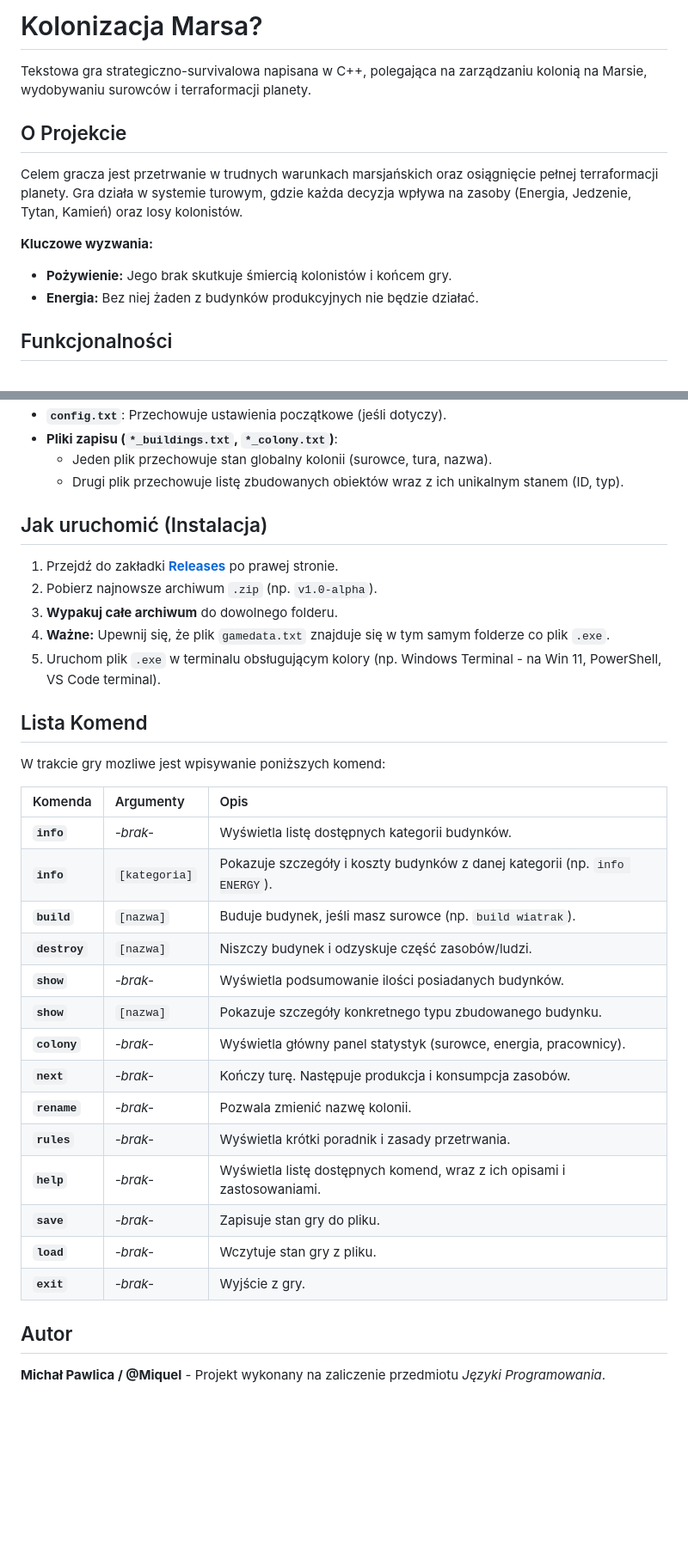
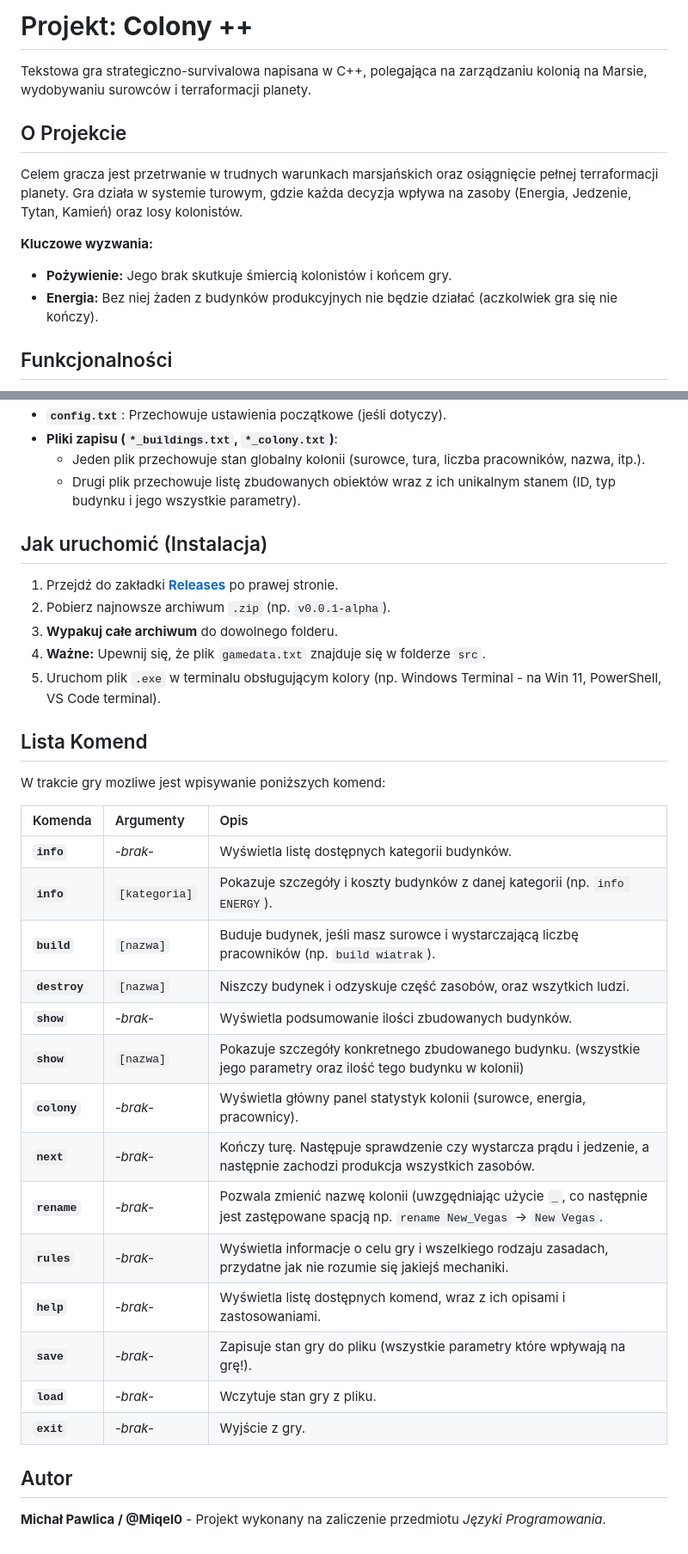
Before and after one commit to Miqel0/Colony-plus-plus, a Markdown page: README.md, 2 parts joined by grey strips. Shown at 86% size. Rendered like a GitHub page; blank space fills up the shorter version.

Commit message:
Updated README
Dodana nazwa gry, oraz poprawione różnego rodzaju małe błędy

```diff
--- a/README.md
+++ b/README.md
@@ -1,4 +1,4 @@
-# Kolonizacja Marsa?
+# Projekt: **Colony ++**
 
 Tekstowa gra strategiczno-survivalowa napisana w C++, polegająca na zarządzaniu kolonią na Marsie, wydobywaniu surowców i terraformacji planety.
 
@@ -8,7 +8,7 @@ Celem gracza jest przetrwanie w trudnych warunkach marsjańskich oraz osiągnię
 
 **Kluczowe wyzwania:**
 * **Pożywienie:** Jego brak skutkuje śmiercią kolonistów i końcem gry.
-* **Energia:** Bez niej żaden z budynków produkcyjnych nie będzie działać.
+* **Energia:** Bez niej żaden z budynków produkcyjnych nie będzie działać (aczkolwiek gra się nie kończy).
 
 ## Funkcjonalności
 
@@ -75,14 +75,14 @@ Gra opiera się na zewnętrznych plikach tekstowych:
 * **`config.txt`**: Przechowuje ustawienia początkowe (jeśli dotyczy).
 * **Pliki zapisu (`*_buildings.txt`, `*_colony.txt`)**:
-    * Jeden plik przechowuje stan globalny kolonii (surowce, tura, nazwa).
-    * Drugi plik przechowuje listę zbudowanych obiektów wraz z ich unikalnym stanem (ID, typ).
+    * Jeden plik przechowuje stan globalny kolonii (surowce, tura, liczba pracowników, nazwa, itp.).
+    * Drugi plik przechowuje listę zbudowanych obiektów wraz z ich unikalnym stanem (ID, typ budynku i jego wszystkie parametry).
 
 ## Jak uruchomić (Instalacja)
 
 1.  Przejdź do zakładki **[Releases](../../releases)** po prawej stronie.
-2.  Pobierz najnowsze archiwum `.zip` (np. `v1.0-alpha`).
+2.  Pobierz najnowsze archiwum `.zip` (np. `v0.0.1-alpha`).
 3.  **Wypakuj całe archiwum** do dowolnego folderu.
-4.  **Ważne:** Upewnij się, że plik `gamedata.txt` znajduje się w tym samym folderze co plik `.exe`.
+4.  **Ważne:** Upewnij się, że plik `gamedata.txt` znajduje się w folderze `src`.
 5.  Uruchom plik `.exe` w terminalu obsługującym kolory (np. Windows Terminal - na Win 11, PowerShell, VS Code terminal).
 
 ## Lista Komend
@@ -93,19 +93,19 @@ W trakcie gry mozliwe jest wpisywanie poniższych komend:
 | :--- | :--- | :--- |
 | **`info`** | *-brak-* | Wyświetla listę dostępnych kategorii budynków. |
 | **`info`** | `[kategoria]` | Pokazuje szczegóły i koszty budynków z danej kategorii (np. `info ENERGY`). |
-| **`build`** | `[nazwa]` | Buduje budynek, jeśli masz surowce (np. `build wiatrak`). |
-| **`destroy`** | `[nazwa]` | Niszczy budynek i odzyskuje część zasobów/ludzi. |
-| **`show`** | *-brak-* | Wyświetla podsumowanie ilości posiadanych budynków. |
-| **`show`** | `[nazwa]` | Pokazuje szczegóły konkretnego typu zbudowanego budynku. |
-| **`colony`** | *-brak-* | Wyświetla główny panel statystyk (surowce, energia, pracownicy). |
-| **`next`** | *-brak-* | Kończy turę. Następuje produkcja i konsumpcja zasobów. |
-| **`rename`** | *-brak-* | Pozwala zmienić nazwę kolonii. |
-| **`rules`** | *-brak-* | Wyświetla krótki poradnik i zasady przetrwania. |
+| **`build`** | `[nazwa]` | Buduje budynek, jeśli masz surowce i wystarczającą liczbę pracowników (np. `build wiatrak`). |
+| **`destroy`** | `[nazwa]` | Niszczy budynek i odzyskuje część zasobów, oraz wszytkich ludzi. |
+| **`show`** | *-brak-* | Wyświetla podsumowanie ilości zbudowanych budynków. |
+| **`show`** | `[nazwa]` | Pokazuje szczegóły konkretnego zbudowanego budynku. (wszystkie jego parametry oraz ilość tego budynku w kolonii) |
+| **`colony`** | *-brak-* | Wyświetla główny panel statystyk kolonii (surowce, energia, pracownicy). |
+| **`next`** | *-brak-* | Kończy turę. Następuje sprawdzenie czy wystarcza prądu i jedzenie, a następnie zachodzi produkcja wszystkich zasobów. |
+| **`rename`** | *-brak-* | Pozwala zmienić nazwę kolonii (uwzgędniając użycie `_`, co następnie jest zastępowane spacją np. `rename New_Vegas` -> `New Vegas`. |
+| **`rules`** | *-brak-* | Wyświetla informacje o celu gry i wszelkiego rodzaju zasadach, przydatne jak nie rozumie się jakiejś mechaniki. |
 | **`help`** | *-brak-* | Wyświetla listę dostępnych komend, wraz z ich opisami i zastosowaniami. |
-| **`save`** | *-brak-* | Zapisuje stan gry do pliku. |
+| **`save`** | *-brak-* | Zapisuje stan gry do pliku (wszystkie parametry które wpływają na grę!). |
 | **`load`** | *-brak-* | Wczytuje stan gry z pliku. |
 | **`exit`** | *-brak-* | Wyjście z gry. |
 
 ## Autor
 
-**Michał Pawlica / @Miquel** - Projekt wykonany na zaliczenie przedmiotu *Języki Programowania*.
+**Michał Pawlica / @Miqel0** - Projekt wykonany na zaliczenie przedmiotu *Języki Programowania*.
```
Also changed, not shown: other parts of README.md (+11 -11 lines).
